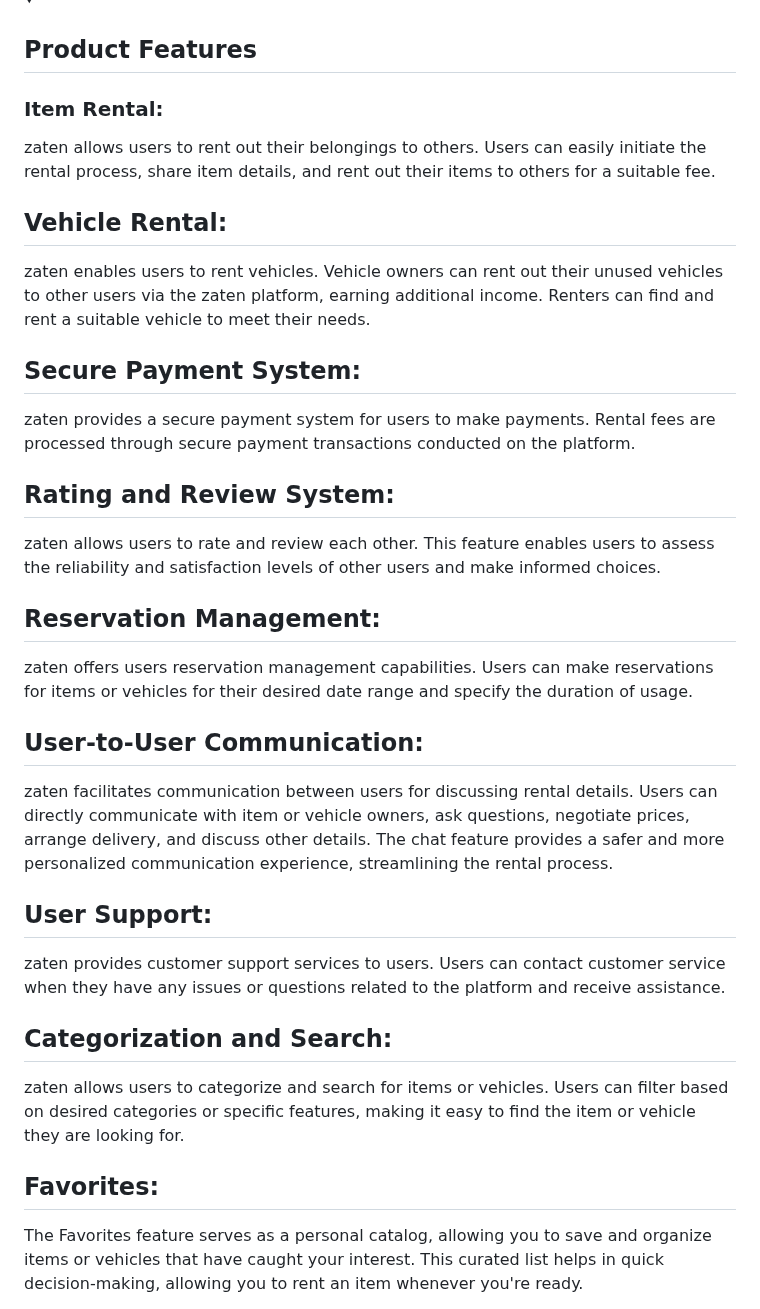
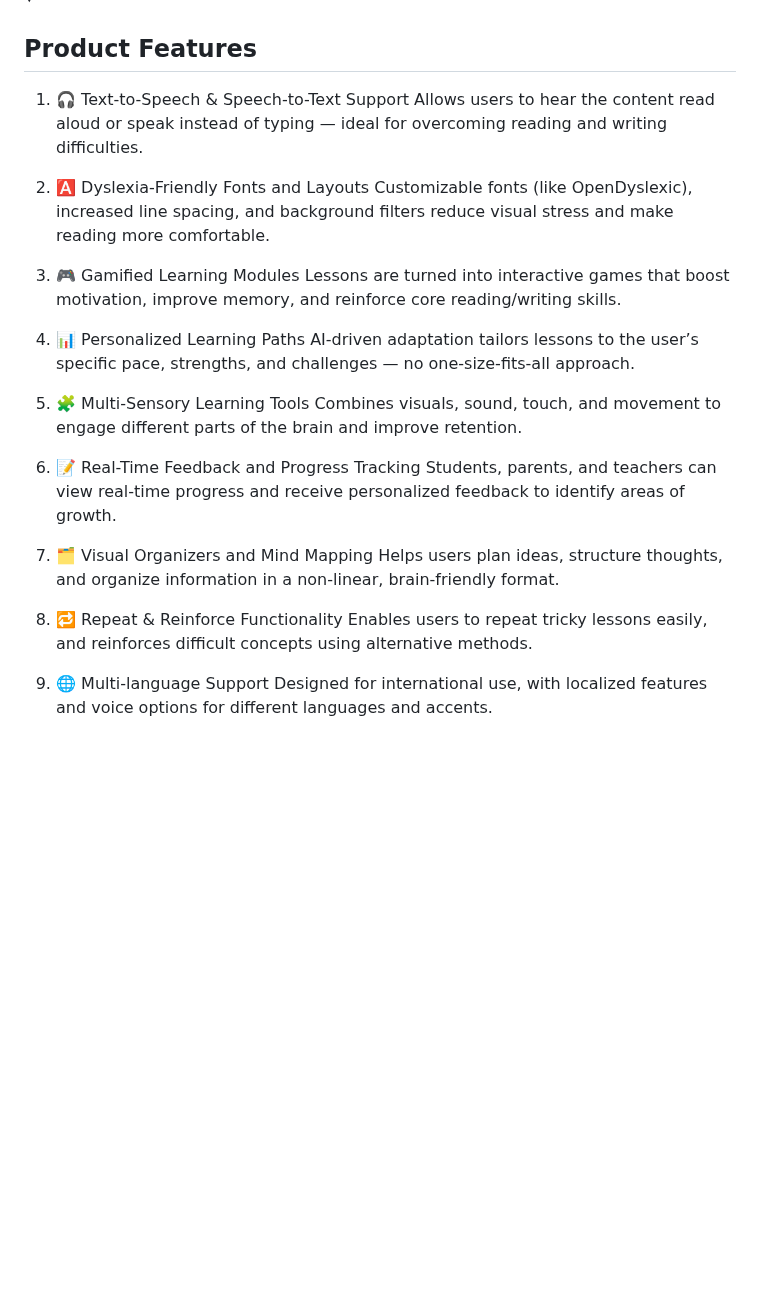
Before and after one commit to busracankit/GROUP-69, a Markdown page: README.md, the part around one of its changes. GitHub-like rendering; folded sections open; blank space fills up the shorter version.

```diff
--- a/README.md
+++ b/README.md
@@ -98,30 +98,30 @@ We believe that dyslexia is not a limitation, but a different way of thinking. O
   <details>
     <summary><h2>Product Features</h2></summary>
 
-  <h3>Item Rental:</h3>
-    <p>zaten allows users to rent out their belongings to others. Users can easily initiate the rental process, share item details, and rent out their items to others for a suitable fee.</p>
+ 1. 🎧 Text-to-Speech & Speech-to-Text Support
+Allows users to hear the content read aloud or speak instead of typing — ideal for overcoming reading and writing difficulties.
 
-  <h2>Vehicle Rental:</h2>
-    <p>zaten enables users to rent vehicles. Vehicle owners can rent out their unused vehicles to other users via the zaten platform, earning additional income. Renters can find and rent a suitable vehicle to meet their needs.</p>
+2. 🅰️ Dyslexia-Friendly Fonts and Layouts
+Customizable fonts (like OpenDyslexic), increased line spacing, and background filters reduce visual stress and make reading more comfortable.
 
-  <h2>Secure Payment System:</h2>
-    <p>zaten provides a secure payment system for users to make payments. Rental fees are processed through secure payment transactions conducted on the platform.</p>
+3. 🎮 Gamified Learning Modules
+Lessons are turned into interactive games that boost motivation, improve memory, and reinforce core reading/writing skills.
 
-  <h2>Rating and Review System:</h2>
-    <p>zaten allows users to rate and review each other. This feature enables users to assess the reliability and satisfaction levels of other users and make informed choices.</p>
+4. 📊 Personalized Learning Paths
+AI-driven adaptation tailors lessons to the user’s specific pace, strengths, and challenges — no one-size-fits-all approach.
 
-  <h2>Reservation Management:</h2>
-    <p>zaten offers users reservation management capabilities. Users can make reservations for items or vehicles for their desired date range and specify the duration of usage.</p>
+5. 🧩 Multi-Sensory Learning Tools
+Combines visuals, sound, touch, and movement to engage different parts of the brain and improve retention.
 
-  <h2>User-to-User Communication:</h2>
-    <p>zaten facilitates communication between users for discussing rental details. Users can directly communicate with item or vehicle owners, ask questions, negotiate prices, arrange delivery, and discuss other details. The chat feature provides a safer and more personalized communication experience, streamlining the rental process.</p>
+6. 📝 Real-Time Feedback and Progress Tracking
+Students, parents, and teachers can view real-time progress and receive personalized feedback to identify areas of growth.
 
-  <h2>User Support:</h2>
-    <p>zaten provides customer support services to users. Users can contact customer service when they have any issues or questions related to the platform and receive assistance.</p>
+7. 🗂️ Visual Organizers and Mind Mapping
+Helps users plan ideas, structure thoughts, and organize information in a non-linear, brain-friendly format.
 
-  <h2>Categorization and Search:</h2>
-    <p>zaten allows users to categorize and search for items or vehicles. Users can filter based on desired categories or specific features, making it easy to find the item or vehicle they are looking for.</p>
+8. 🔁 Repeat & Reinforce Functionality
+Enables users to repeat tricky lessons easily, and reinforces difficult concepts using alternative methods.
 
-  <h2>Favorites:</h2>
-    <p>The Favorites feature serves as a personal catalog, allowing you to save and organize items or vehicles that have caught your interest. This curated list helps in quick decision-making, allowing you to rent an item whenever you're ready.</p>
+9. 🌐 Multi-language Support
+Designed for international use, with localized features and voice options for different languages and accents.
 
```
Also changed, not shown: other parts of README.md (+2 -14 lines).
